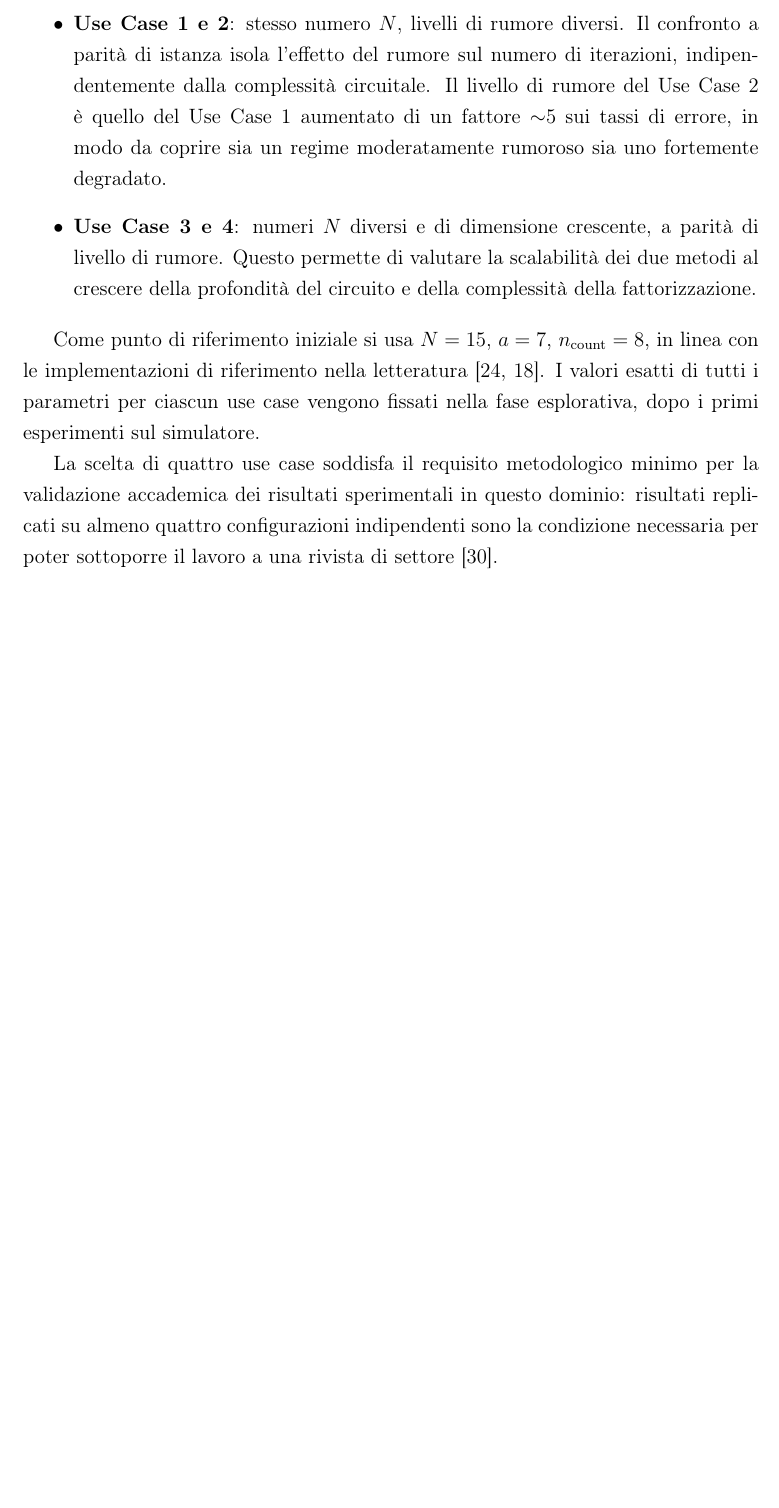
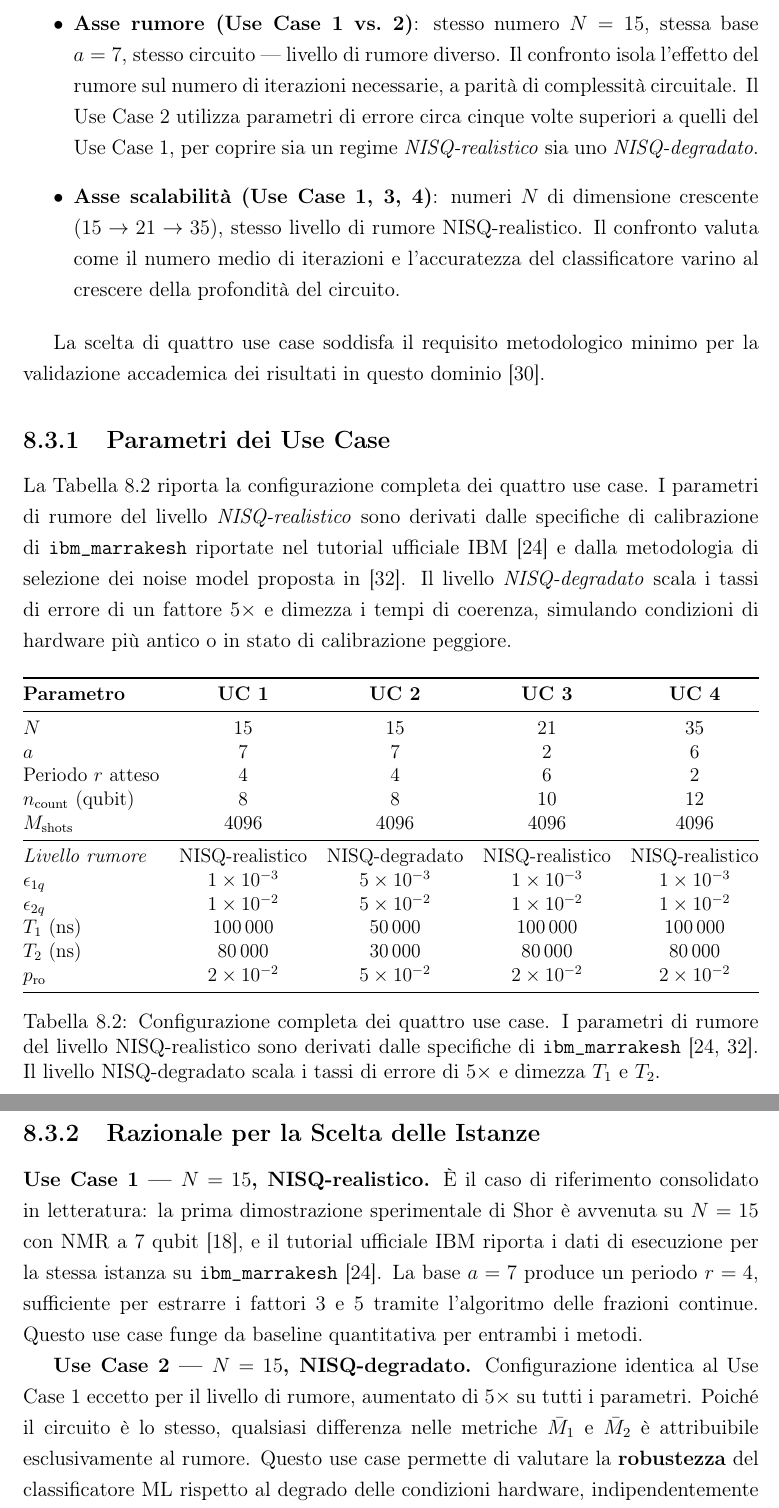
Before and after one commit to claudio-dragotta/shor-nisq-qec-thesis, a LaTeX document (file_latex/main.tex, which reads file_latex/capitoli/SpecificheFunzionali.tex): part of page 75 of 111 before the commit and two parts of pages 75 and 76 of 113 after it, the two joined at a grey line, cut at the place of the change, the shorter picture padded with empty space. Compiled offline with pdfLaTeX.

Commit message:
feat: use case esplicitati con parametri completi in SpecificheFunzionali
- Sezione use case riscritta: tabella con N, a, r, n_count e tutti i
  parametri di rumore per ciascuno dei 4 use case
- Aggiunto razionale per ogni use case (UC1 baseline, UC2 degradato,
  UC3 scalabilità N=21, UC4 periodo corto N=35)
- Commento TODO nel sorgente LaTeX per aggiornare i valori dopo i test
- Nota in diario con checklist di verifica post-esperimento

```diff
--- a/file_latex/capitoli/SpecificheFunzionali.tex
+++ b/file_latex/capitoli/SpecificheFunzionali.tex
@@ -87,9 +99,46 @@ I quattro use case sono scelti per garantire che i risultati non dipendano da un
 
 \begin{itemize}
-    \item \textbf{Use Case 1 e 2}: stesso numero $N$, livelli di rumore diversi. Il confronto a parità di istanza isola l'effetto del rumore sul numero di iterazioni, indipendentemente dalla complessità circuitale. Il livello di rumore del Use Case 2 è quello del Use Case 1 aumentato di un fattore $\sim$5 sui tassi di errore, in modo da coprire sia un regime moderatamente rumoroso sia uno fortemente degradato.
-    \item \textbf{Use Case 3 e 4}: numeri $N$ diversi e di dimensione crescente, a parità di livello di rumore. Questo permette di valutare la scalabilità dei due metodi al crescere della profondità del circuito e della complessità della fattorizzazione.
+    \item \textbf{Asse rumore (Use Case 1 vs.\ 2)}: stesso numero $N = 15$, stessa base $a = 7$, stesso circuito --- livello di rumore diverso. Il confronto isola l'effetto del rumore sul numero di iterazioni necessarie, a parità di complessità circuitale. Il Use Case 2 utilizza parametri di errore circa cinque volte superiori a quelli del Use Case 1, per coprire sia un regime \textit{NISQ-realistico} sia uno \textit{NISQ-degradato}.
+
+    \item \textbf{Asse scalabilità (Use Case 1, 3, 4)}: numeri $N$ di dimensione crescente ($15 \to 21 \to 35$), stesso livello di rumore NISQ-realistico. Il confronto valuta come il numero medio di iterazioni e l'accuratezza del classificatore varino al crescere della profondità del circuito.
 \end{itemize}
 
-Come punto di riferimento iniziale si usa $N = 15$, $a = 7$, $n_{\text{count}} = 8$, in linea con le implementazioni di riferimento nella letteratura \cite{ibm_shor_tutorial, vandersypen2001}. I valori esatti di tutti i parametri per ciascun use case vengono fissati nella fase esplorativa, dopo i primi esperimenti sul simulatore.
+La scelta di quattro use case soddisfa il requisito metodologico minimo per la validazione accademica dei risultati in questo dominio \cite{shor_hpec2023}.
 
-La scelta di quattro use case soddisfa il requisito metodologico minimo per la validazione accademica dei risultati sperimentali in questo dominio: risultati replicati su almeno quattro configurazioni indipendenti sono la condizione necessaria per poter sottoporre il lavoro a una rivista di settore \cite{shor_hpec2023}.
+\subsection{Parametri dei Use Case}
+
+La Tabella~\ref{tab:use_case_params} riporta la configurazione completa dei quattro use case. I parametri di rumore del livello \textit{NISQ-realistico} sono derivati dalle specifiche di calibrazione di \texttt{ibm\_marrakesh} riportate nel tutorial ufficiale IBM \cite{ibm_shor_tutorial} e dalla metodologia di selezione dei noise model proposta in \cite{epjqt_noise2024}. Il livello \textit{NISQ-degradato} scala i tassi di errore di un fattore $5\times$ e dimezza i tempi di coerenza, simulando condizioni di hardware più antico o in stato di calibrazione peggiore.
+
+\begin{table}[H]
+\centering
+\resizebox{\textwidth}{!}{%
+\begin{tabular}{@{}lcccc@{}}
+\toprule
+\textbf{Parametro} & \textbf{UC 1} & \textbf{UC 2} & \textbf{UC 3} & \textbf{UC 4} \\
+\midrule
+$N$                          & 15  & 15  & 21  & 35  \\
+$a$                          & 7   & 7   & 2   & 6   \\
+Periodo $r$ atteso           & 4   & 4   & 6   & 2   \\
+$n_{\text{count}}$ (qubit)   & 8   & 8   & 10  & 12  \\
+$M_{\text{shots}}$           & 4096 & 4096 & 4096 & 4096 \\
+\midrule
+\textit{Livello rumore}      & NISQ-realistico & NISQ-degradato & NISQ-realistico & NISQ-realistico \\
+$\epsilon_{1q}$              & $1\times10^{-3}$ & $5\times10^{-3}$ & $1\times10^{-3}$ & $1\times10^{-3}$ \\
+$\epsilon_{2q}$              & $1\times10^{-2}$ & $5\times10^{-2}$ & $1\times10^{-2}$ & $1\times10^{-2}$ \\
+$T_1$ (ns)                   & 100\,000 & 50\,000 & 100\,000 & 100\,000 \\
+$T_2$ (ns)                   & 80\,000  & 30\,000 & 80\,000  & 80\,000  \\
+$p_{\text{ro}}$              & $2\times10^{-2}$ & $5\times10^{-2}$ & $2\times10^{-2}$ & $2\times10^{-2}$ \\
+\bottomrule
+\end{tabular}%
+}
+\caption{Configurazione completa dei quattro use case. I parametri di rumore del livello NISQ-realistico sono derivati dalle specifiche di \texttt{ibm\_marrakesh} \cite{ibm_shor_tutorial, epjqt_noise2024}. Il livello NISQ-degradato scala i tassi di errore di $5\times$ e dimezza $T_1$ e $T_2$.}
+\label{tab:use_case_params}
+\end{table}
+
+\subsection{Razionale per la Scelta delle Istanze}
+
+\textbf{Use Case 1 --- $N=15$, NISQ-realistico.}
+È il caso di riferimento consolidato in letteratura: la prima dimostrazione sperimentale di Shor è avvenuta su $N=15$ con NMR a 7 qubit \cite{vandersypen2001}, e il tutorial ufficiale IBM riporta i dati di esecuzione per la stessa istanza su \texttt{ibm\_marrakesh} \cite{ibm_shor_tutorial}. La base $a=7$ produce un periodo $r=4$, sufficiente per estrarre i fattori $3$ e $5$ tramite l'algoritmo delle frazioni continue. Questo use case funge da baseline quantitativa per entrambi i metodi.
+
+\textbf{Use Case 2 --- $N=15$, NISQ-degradato.}
+Configurazione identica al Use Case 1 eccetto per il livello di rumore, aumentato di $5\times$ su tutti i parametri. Poiché il circuito è lo stesso, qualsiasi differenza nelle metriche $\bar{M}_1$ e $\bar{M}_2$ è attribuibile esclusivamente al rumore. Questo use case permette di valutare la \textbf{robustezza} del classificatore ML rispetto al degrado delle condizioni hardware, indipendentemente dalla complessità circuitale.
```
Also changed, not shown: file_latex/capitoli/SpecificheFunzionali.tex (20 more changed lines).
